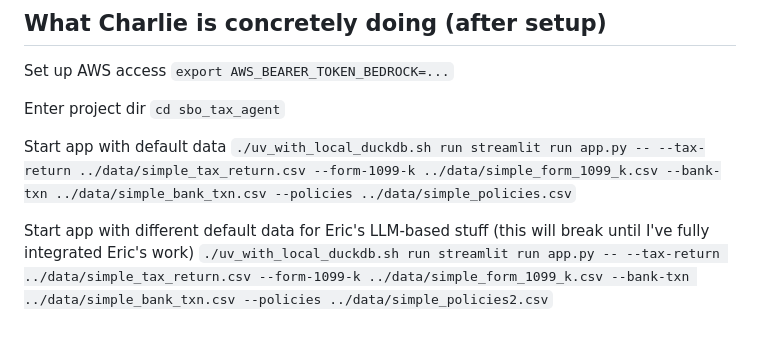
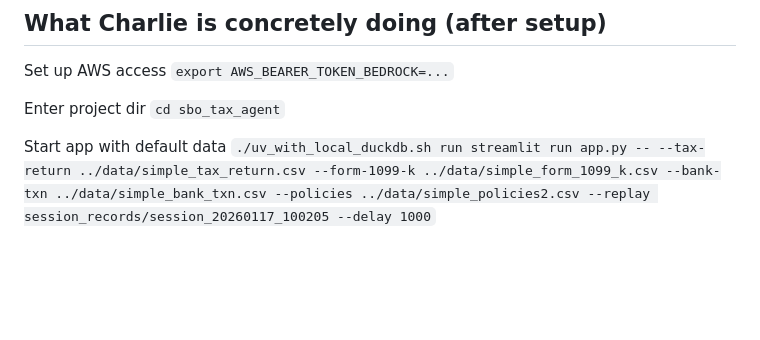
Before and after one commit to reallocf/data-flow-control, a Markdown page: setup.md, the part around the change. Rendered like a GitHub page; blank space fills up the shorter version.

````diff
--- a/setup.md
+++ b/setup.md
@@ -279,7 +279,4 @@ Enter project dir
 ```cd sbo_tax_agent```
 
 Start app with default data
-```./uv_with_local_duckdb.sh run streamlit run app.py -- --tax-return ../data/simple_tax_return.csv --form-1099-k ../data/simple_form_1099_k.csv --bank-txn ../data/simple_bank_txn.csv --policies ../data/simple_policies.csv```
-
-Start app with different default data for Eric's LLM-based stuff (this will break until I've fully integrated Eric's work)
-```./uv_with_local_duckdb.sh run streamlit run app.py -- --tax-return ../data/simple_tax_return.csv --form-1099-k ../data/simple_form_1099_k.csv --bank-txn ../data/simple_bank_txn.csv --policies ../data/simple_policies2.csv```
+```./uv_with_local_duckdb.sh run streamlit run app.py -- --tax-return ../data/simple_tax_return.csv --form-1099-k ../data/simple_form_1099_k.csv --bank-txn ../data/simple_bank_txn.csv --policies ../data/simple_policies2.csv --replay session_records/session_20260117_100205 --delay 1000```
````
